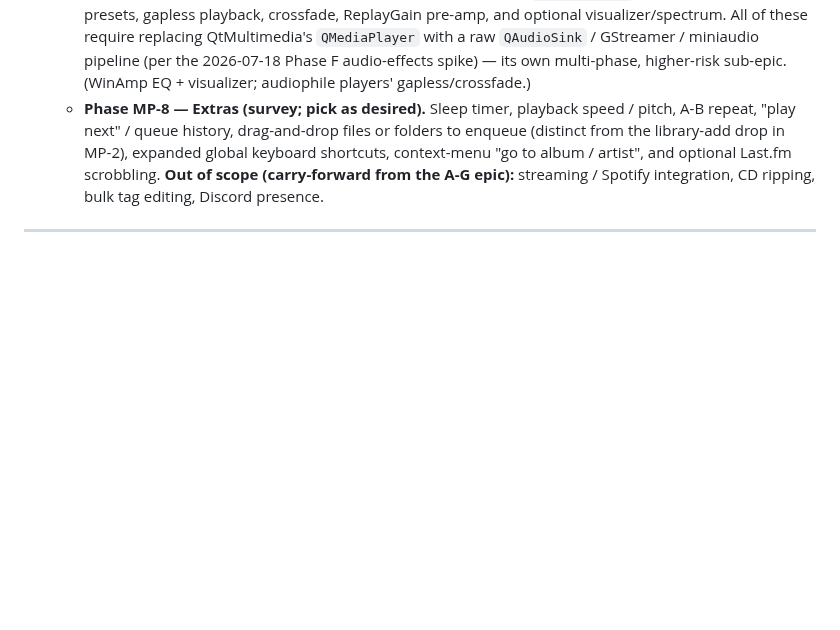
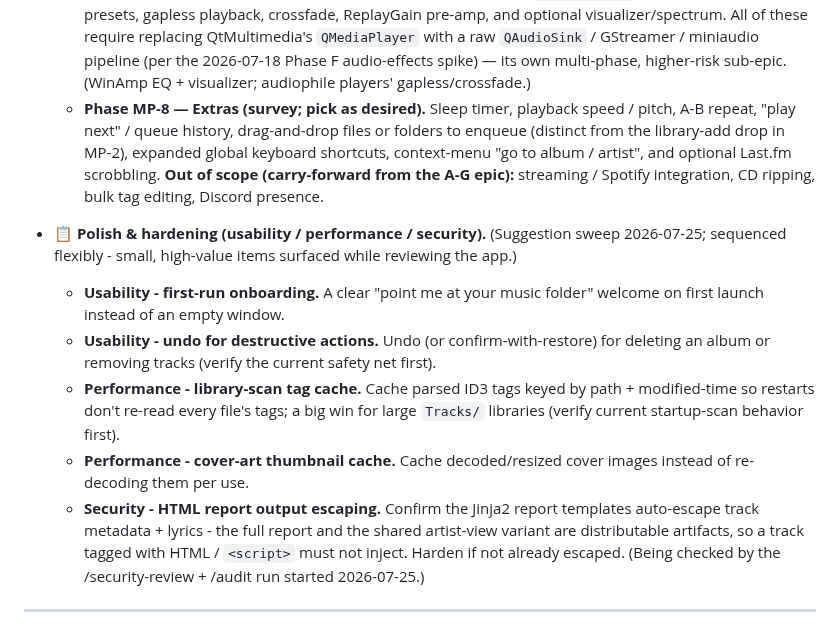
Before and after one commit to milnet01/album-builder, a Markdown page: ROADMAP.md, the part around the change. Rendered like a GitHub page; blank space fills up the shorter version.

Commit message:
docs(roadmap): add Polish & hardening bucket (usability/perf/security)
First-run onboarding, undo for destructive actions, library-scan tag cache,
cover-art thumbnail cache, and HTML-report output-escaping hardening. From the
2026-07-25 suggestion sweep.

```diff
--- a/ROADMAP.md
+++ b/ROADMAP.md
@@ -1153,6 +1153,13 @@ Themed PyQt6 window scans `Tracks/`, displays the library list with full metadat
   - **Phase MP-7 — Audiophile engine (BIG — blocked on retiring `QMediaPlayer`).** Graphic equalizer + presets, gapless playback, crossfade, ReplayGain pre-amp, and optional visualizer/spectrum. All of these require replacing QtMultimedia's `QMediaPlayer` with a raw `QAudioSink` / GStreamer / miniaudio pipeline (per the 2026-07-18 Phase F audio-effects spike) — its own multi-phase, higher-risk sub-epic. (WinAmp EQ + visualizer; audiophile players' gapless/crossfade.)
   - **Phase MP-8 — Extras (survey; pick as desired).** Sleep timer, playback speed / pitch, A-B repeat, "play next" / queue history, drag-and-drop files or folders to enqueue (distinct from the library-add drop in MP-2), expanded global keyboard shortcuts, context-menu "go to album / artist", and optional Last.fm scrobbling. **Out of scope (carry-forward from the A-G epic):** streaming / Spotify integration, CD ripping, bulk tag editing, Discord presence.
 
+- 📋 **Polish & hardening (usability / performance / security).** (Suggestion sweep 2026-07-25; sequenced flexibly - small, high-value items surfaced while reviewing the app.)
+  - **Usability - first-run onboarding.** A clear "point me at your music folder" welcome on first launch instead of an empty window.
+  - **Usability - undo for destructive actions.** Undo (or confirm-with-restore) for deleting an album or removing tracks (verify the current safety net first).
+  - **Performance - library-scan tag cache.** Cache parsed ID3 tags keyed by path + modified-time so restarts don't re-read every file's tags; a big win for large `Tracks/` libraries (verify current startup-scan behavior first).
+  - **Performance - cover-art thumbnail cache.** Cache decoded/resized cover images instead of re-decoding them per use.
+  - **Security - HTML report output escaping.** Confirm the Jinja2 report templates auto-escape track metadata + lyrics - the full report and the shared artist-view variant are distributable artifacts, so a track tagged with HTML / `<script>` must not inject. Harden if not already escaped. (Being checked by the /security-review + /audit run started 2026-07-25.)
+
 ---
 
 *Last reviewed: 2026-05-18 — v0.6.1 (WhisperX UX + artist-view report + post-feature debt sweep) shipped. Seven feature/fix commits since v0.6.0 + a /debt-sweep follow-up amending Specs 07/09/10 and closing a real correctness bug in `atomic_pair.py` (artist-variant half-pair was invisible to the load-time scan). 562 passing tests (+13 from the sweep); ruff clean. ROADMAP fully `✅`-flipped — only `🔭 Future / deferred` features remain.*
```
